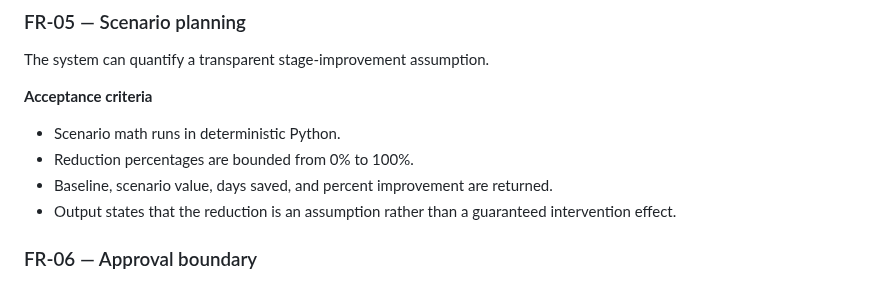
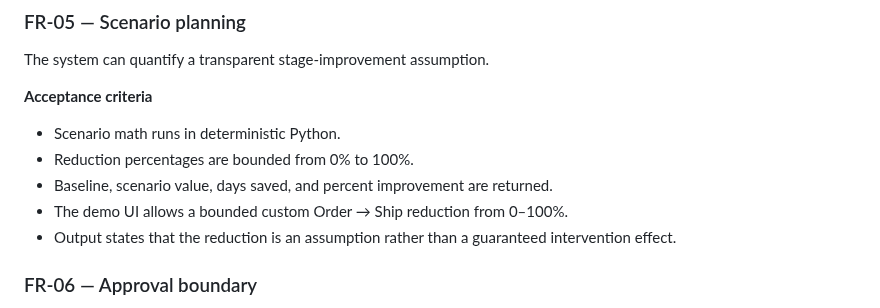
Before and after one commit to BarryZhong1/O2C-Sql-Analytics-Database, a Markdown page: agent/docs/business_requirements.md, the part around the change. Drawn GitHub-style.

Commit message:
Add custom scenario interaction to acceptance criteria

```diff
--- a/agent/docs/business_requirements.md
+++ b/agent/docs/business_requirements.md
@@ -81,6 +81,7 @@ The system can quantify a transparent stage-improvement assumption.
 - Scenario math runs in deterministic Python.
 - Reduction percentages are bounded from 0% to 100%.
 - Baseline, scenario value, days saved, and percent improvement are returned.
+- The demo UI allows a bounded custom Order → Ship reduction from 0–100%.
 - Output states that the reduction is an assumption rather than a guaranteed intervention effect.
 
 ### FR-06 — Approval boundary
```
